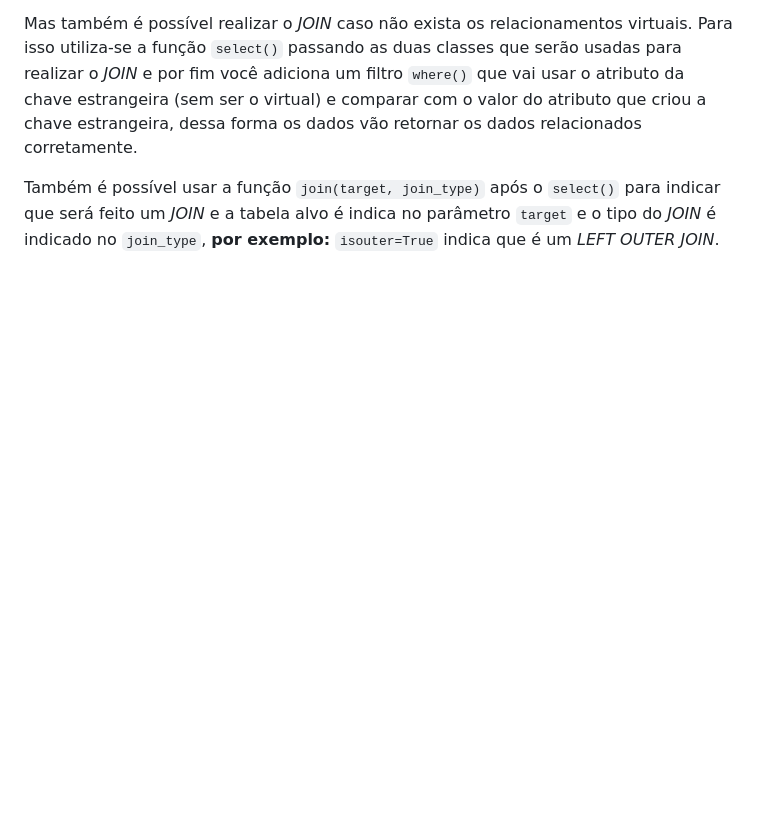
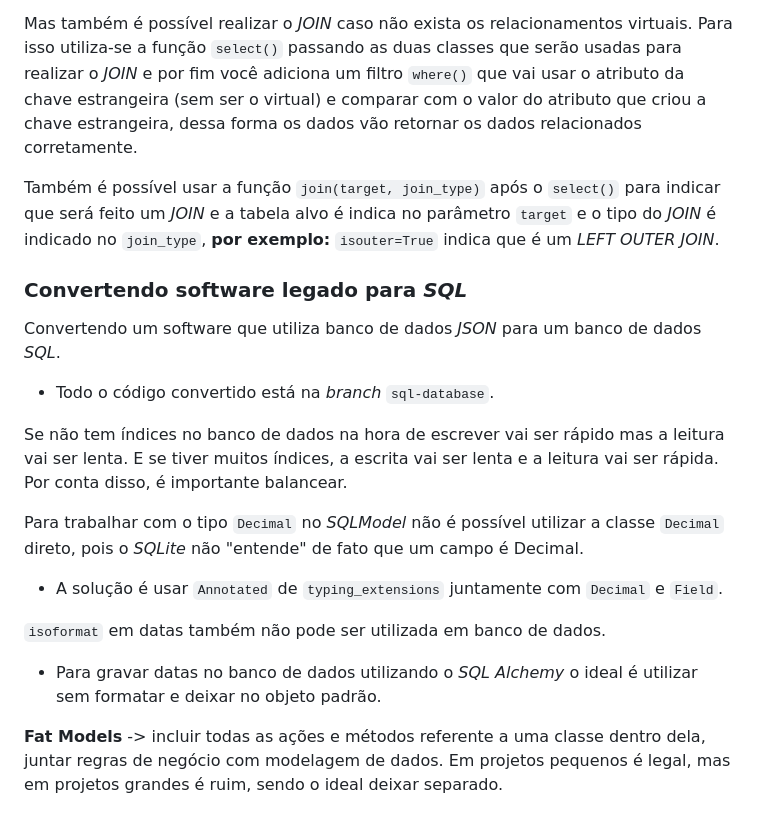
Before and after one commit to GiovanniPad/linuxtips-python-base, a Markdown page: README.md, the part around the change. Drawn GitHub-style; blank space fills up the shorter version.

Commit message:
Convertendo software legado para SQL

```diff
--- a/README.md
+++ b/README.md
@@ -2694,3 +2694,19 @@ O jeito mais fácil é utilizar o relacionamento cruzado entre as tabelas atrav
 Mas também é possível realizar o *JOIN* caso não exista os relacionamentos virtuais. Para isso utiliza-se a função `select()` passando as duas classes que serão usadas para realizar o *JOIN* e por fim você adiciona um filtro `where()` que vai usar o atributo da chave estrangeira (sem ser o virtual) e comparar com o valor do atributo que criou a chave estrangeira, dessa forma os dados vão retornar os dados relacionados corretamente.
 
 Também é possível usar a função `join(target, join_type)` após o `select()` para indicar que será feito um *JOIN* e a tabela alvo é indica no parâmetro `target` e o tipo do *JOIN* é indicado no `join_type`, **por exemplo:** `isouter=True` indica que é um *LEFT OUTER JOIN*.
+
+### Convertendo software legado para *SQL*
+
+Convertendo um software que utiliza banco de dados *JSON* para um banco de dados *SQL*.
+
+- Todo o código convertido está na *branch* `sql-database`.
+
+Se não tem índices no banco de dados na hora de escrever vai ser rápido mas a leitura vai ser lenta. E se tiver muitos índices, a escrita vai ser lenta e a leitura vai ser rápida. Por conta disso, é importante balancear.
+
+Para trabalhar com o tipo `Decimal` no *SQLModel* não é possível utilizar a classe `Decimal` direto, pois o *SQLite* não "entende" de fato que um campo é Decimal.
+- A solução é usar `Annotated` de `typing_extensions` juntamente com `Decimal` e `Field`.
+
+`isoformat` em datas também não pode ser utilizada em banco de dados.
+- Para gravar datas no banco de dados utilizando o *SQL Alchemy* o ideal é utilizar sem formatar e deixar no objeto padrão.
+
+**Fat Models** -> incluir todas as ações e métodos referente a uma classe dentro dela, juntar regras de negócio com modelagem de dados. Em projetos pequenos é legal, mas em projetos grandes é ruim, sendo o ideal deixar separado.
```
